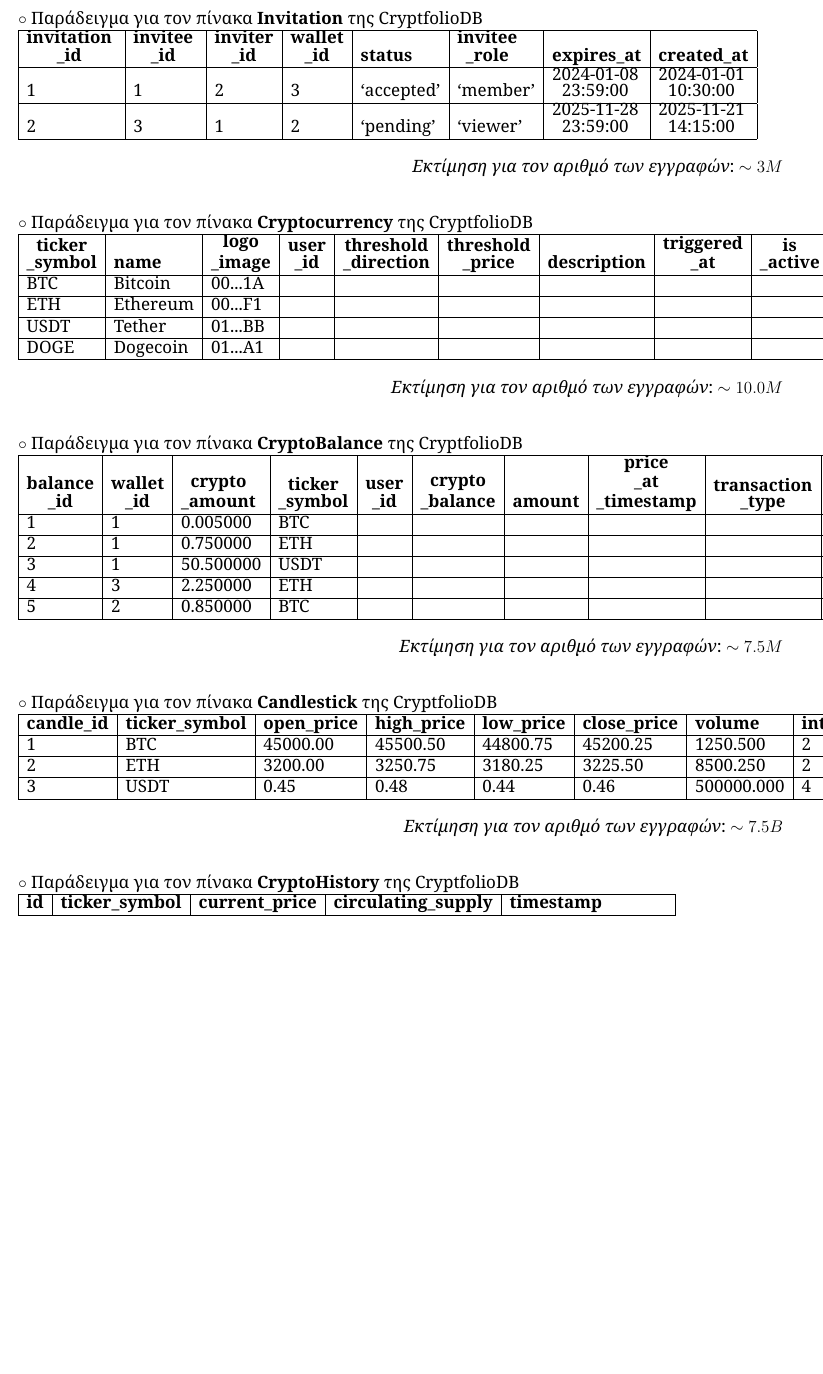
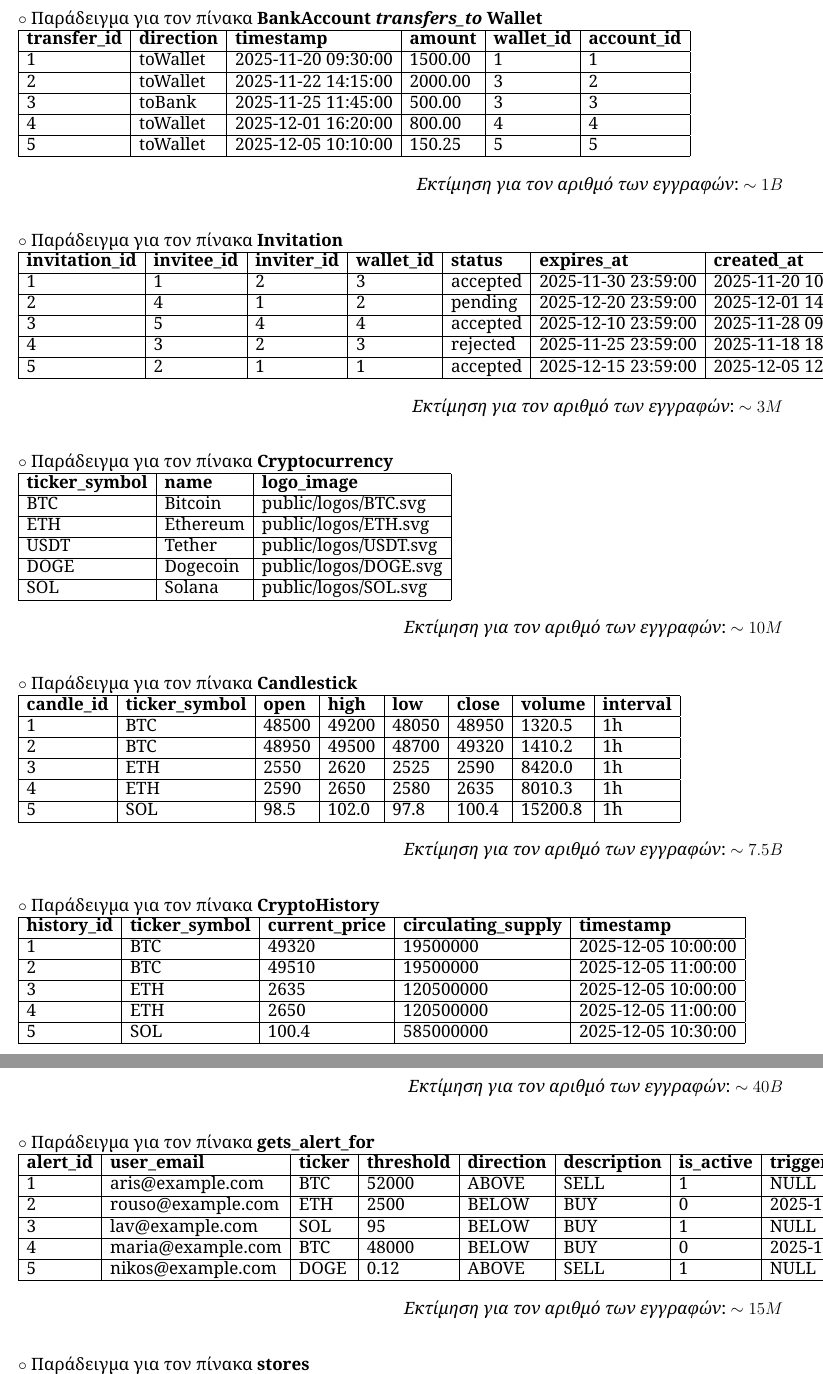
Before and after one commit to georrous6/Databases, a LaTeX document (deliverable-1/main.tex, which reads deliverable-1/sections/examples.tex): part of page 22 of 24 before the commit and two parts of pages 22 and 23 of 24 after it, the two joined at a grey line, cut at the place of the change, the shorter picture padded with empty space. Compiled offline with XeLaTeX.

Commit message:
[5.1] new table examples

```diff
--- a/deliverable-1/sections/examples.tex
+++ b/deliverable-1/sections/examples.tex
@@ -100,19 +110,50 @@
 \textit{Εκτίμηση για τον αριθμό των εγγραφών}: $\sim0.75M$
 \end{flushright}
 
+\bigskip
+\noindent $\circ$ Παράδειγμα για τον πίνακα \selectlanguage{english}\textbf{BankAccount \textit{transfers\_to} Wallet}\selectlanguage{greek}
+
+\selectlanguage{english}
+\noindent
+\begin{tabular}{|l|l|l|l|l|l|}
+\hline
+\textbf{transfer\_id} & \textbf{direction} & \textbf{timestamp} & \textbf{amount} & \textbf{wallet\_id} & \textbf{account\_id} \\
+\hline
+1 & toWallet & 2025-11-20 09:30:00 & 1500.00 & 1 & 1 \\
+\hline
+2 & toWallet & 2025-11-22 14:15:00 & 2000.00 & 3 & 2 \\
+\hline
+3 & toBank & 2025-11-25 11:45:00 & 500.00 & 3 & 3 \\
+\hline
+4 & toWallet & 2025-12-01 16:20:00 & 800.00 & 4 & 4 \\
+\hline
+5 & toWallet & 2025-12-05 10:10:00 & 150.25 & 5 & 5 \\
+\hline
+\end{tabular}
+
+\selectlanguage{greek}
+\begin{flushright}
+\textit{Εκτίμηση για τον αριθμό των εγγραφών}: $\sim1B$
+\end{flushright}
 
 \bigskip
-\noindent $\circ$ Παράδειγμα για τον πίνακα \selectlanguage{english}\textbf{Invitation}\selectlanguage{greek} της \selectlanguage{english}CryptfolioDB\selectlanguage{greek}
+\noindent $\circ$ Παράδειγμα για τον πίνακα \selectlanguage{english}\textbf{Invitation}\selectlanguage{greek}
 
 \selectlanguage{english}
-
-\noindent \begin{tabular}{|l|l|l|l|l|l|l|l|}
+\noindent
+\begin{tabular}{|l|l|l|l|l|l|l|}
 \hline
-    \textbf{\shortstack{invitation\\ \_id} } & \textbf{\shortstack{ invitee\\ \_id} } & \textbf{\shortstack{inviter\\ \_id}} & \textbf{\shortstack{wallet\\ \_id}}  & \textbf{status} & \textbf{\shortstack{ invitee\\ \_role}}  & \textbf{expires\_at} & \textbf{created\_at} \\
+\textbf{invitation\_id} & \textbf{invitee\_id} & \textbf{inviter\_id} & \textbf{wallet\_id} & \textbf{status} & \textbf{expires\_at} & \textbf{created\_at} \\
 \hline
-    1 & 1 & 2 & 3 & `accepted' & `member' & \shortstack{2024-01-08 \\ 23:59:00} & \shortstack{2024-01-01 \\ 10:30:00} \\
+1 & 1 & 2 & 3 & accepted & 2025-11-30 23:59:00 & 2025-11-20 10:30:00 \\
 \hline
-    2 & 3 & 1 & 2 &  `pending' & `viewer' & \shortstack{2025-11-28 \\ 23:59:00} & \shortstack{2025-11-21 \\ 14:15:00} \\
+2 & 4 & 1 & 2 & pending & 2025-12-20 23:59:00 & 2025-12-01 14:15:00 \\
+\hline
+3 & 5 & 4 & 4 & accepted & 2025-12-10 23:59:00 & 2025-11-28 09:00:00 \\
+\hline
+4 & 3 & 2 & 3 & rejected & 2025-11-25 23:59:00 & 2025-11-18 18:40:00 \\
+\hline
+5 & 2 & 1 & 1 & accepted & 2025-12-15 23:59:00 & 2025-12-05 12:00:00 \\
 \hline
 \end{tabular}
 
@@ -121,72 +162,50 @@
 \textit{Εκτίμηση για τον αριθμό των εγγραφών}: $\sim3M$
 \end{flushright}
 
-
 \bigskip
-\noindent $\circ$ Παράδειγμα για τον πίνακα \selectlanguage{english}\textbf{Cryptocurrency}\selectlanguage{greek} της \selectlanguage{english}CryptfolioDB\selectlanguage{greek}
+\noindent $\circ$ Παράδειγμα για τον πίνακα \selectlanguage{english}\textbf{Cryptocurrency}\selectlanguage{greek}
 
 \selectlanguage{english}
-
-\noindent \begin{tabular}{|l|l|l|l|l|l|l|l|l|l|}
+\noindent
+\begin{tabular}{|l|l|l|}
 \hline
-    \textbf{\shortstack{ticker\\ \_symbol}} & \textbf{name} & \textbf{\shortstack{logo\\ \_image}} & \textbf{\shortstack{user\\ \_id}} & \textbf{\shortstack{threshold\\ \_direction}} & \textbf{\shortstack{threshold\\ \_price}} & \textbf{description} & \textbf{\shortstack{triggered\\ \_at}} & \textbf{\shortstack{is\\ \_active}} \\
+\textbf{ticker\_symbol} & \textbf{name} & \textbf{logo\_image} \\
 \hline
-    BTC & Bitcoin & 00...1A & &  & & &\\
+BTC & Bitcoin & public/logos/BTC.svg \\
 \hline
-    ETH & Ethereum & 00...F1 & &  & & &\\
+ETH & Ethereum & public/logos/ETH.svg \\
 \hline
-    USDT & Tether &  01...BB & &  & & & \\
+USDT & Tether & public/logos/USDT.svg \\
 \hline
-    DOGE & Dogecoin & 01...A1 & &  & & &\\
+DOGE & Dogecoin & public/logos/DOGE.svg \\
+\hline
+SOL & Solana & public/logos/SOL.svg \\
 \hline
 \end{tabular}
 
 \selectlanguage{greek}
 \begin{flushright}
-\textit{Εκτίμηση για τον αριθμό των εγγραφών}: $\sim10.0M$
+\textit{Εκτίμηση για τον αριθμό των εγγραφών}: $\sim10M$
 \end{flushright}
 
 \bigskip
-\noindent $\circ$ Παράδειγμα για τον πίνακα \selectlanguage{english}\textbf{CryptoBalance}\selectlanguage{greek} της \selectlanguage{english}CryptfolioDB\selectlanguage{greek}
-
-\selectlanguage{english}
-
-\noindent \begin{tabular}{|l|l|l|l|l|l|l|l|l|l|l|}
-    \hline
-    \textbf{\shortstack{balance\\ \_id}} & \textbf{\shortstack{wallet\\ \_id}} & \textbf{\shortstack{crypto\\ \_amount}} & \textbf{\shortstack{ticker\\ \_symbol}} & \textbf{\shortstack{user\\ \_id}} & \textbf{\shortstack{crypto\\ \_balance}} & \textbf{amount} & \textbf{\shortstack{price\\ \_at\\ \_timestamp}} & \textbf{\shortstack{transaction\\ \_type}} & \textbf{\shortstack{transaction\\ \_hash}} & \textbf{timestamp} \\
-    \hline
-    1 & 1 & 0.005000 & BTC & & & & & & & \\
-    \hline
-    2 & 1 & 0.750000 & ETH & & & & & &  \\
-    \hline
-    3 & 1 & 50.500000 & USDT & & & & & & & \\
-    \hline
-    4 & 3 & 2.250000 & ETH & & & & & & & \\
-    \hline
-    5 & 2 & 0.850000 & BTC  & & & & & & \\
-    \hline
-\end{tabular}
-
-\selectlanguage{greek}
-\begin{flushright}
-\textit{Εκτίμηση για τον αριθμό των εγγραφών}: $\sim7.5M$
-\end{flushright}
-
-
-\bigskip
-\noindent $\circ$ Παράδειγμα για τον πίνακα \selectlanguage{english}\textbf{Candlestick}\selectlanguage{greek} της \selectlanguage{english}CryptfolioDB\selectlanguage{greek}
+\noindent $\circ$ Παράδειγμα για τον πίνακα \selectlanguage{english}\textbf{Candlestick}\selectlanguage{greek}
 
 \selectlanguage{english}
 \noindent
 \begin{tabular}{|l|l|l|l|l|l|l|l|}
 \hline
-    \textbf{candle\_id} & \textbf{ticker\_symbol} & \textbf{open\_price} & \textbf{high\_price} & \textbf{low\_price} & \textbf{close\_price} & \textbf{volume} & \textbf{interval} \\
+\textbf{candle\_id} & \textbf{ticker\_symbol} & \textbf{open} & \textbf{high} & \textbf{low} & \textbf{close} & \textbf{volume} & \textbf{interval} \\
 \hline
-    1 & BTC & 45000.00 & 45500.50 & 44800.75 & 45200.25 & 1250.500 & 2 \\
+1 & BTC & 48500 & 49200 & 48050 & 48950 & 1320.5 & 1h \\
 \hline
-    2 & ETH & 3200.00 & 3250.75 & 3180.25 & 3225.50 & 8500.250 & 2 \\
+2 & BTC & 48950 & 49500 & 48700 & 49320 & 1410.2 & 1h \\
 \hline
-    3 & USDT & 0.45 & 0.48 & 0.44 & 0.46 & 500000.000 & 4 \\
+3 & ETH & 2550 & 2620 & 2525 & 2590 & 8420.0 & 1h \\
+\hline
+4 & ETH & 2590 & 2650 & 2580 & 2635 & 8010.3 & 1h \\
+\hline
+5 & SOL & 98.5 & 102.0 & 97.8 & 100.4 & 15200.8 & 1h \\
 \hline
 \end{tabular}
 
@@ -195,21 +214,21 @@
 \textit{Εκτίμηση για τον αριθμό των εγγραφών}: $\sim7.5B$
 \end{flushright}
 
-
 \bigskip
-\noindent $\circ$ Παράδειγμα για τον πίνακα \selectlanguage{english}\textbf{CryptoHistory}\selectlanguage{greek} της \selectlanguage{english}CryptfolioDB\selectlanguage{greek}
+\noindent $\circ$ Παράδειγμα για τον πίνακα \selectlanguage{english}\textbf{CryptoHistory}\selectlanguage{greek}
 
 \selectlanguage{english}
 \noindent
 \begin{tabular}{|l|l|l|l|l|}
 \hline
-    \textbf{id} & \textbf{ticker\_symbol} & \textbf{current\_price} & \textbf{circulating\_supply} & \textbf{timestamp} \\
+\textbf{history\_id} & \textbf{ticker\_symbol} & \textbf{current\_price} & \textbf{circulating\_supply} & \textbf{timestamp} \\
 \hline
-    1 & BTC & 45200.25 & 19400000 & 2024-05-20 10:30:00 \\
+1 & BTC & 49320 & 19500000 & 2025-12-05 10:00:00 \\
 \hline
-    2 & BTC & 45201.25 & 19000000 & 2024-05-20 11:30:00 \\
+2 & BTC & 49510 & 19500000 & 2025-12-05 11:00:00 \\
 \hline
-    3 & BTC & 45205.25 & 19200000 & 2024-05-20 12:30:00 \\
+3 & ETH & 2635 & 120500000 & 2025-12-05 10:00:00 \\
 \hline
-    4 & ETH & 3225.50 & 120000000 & 2024-05-20 10:40:00 \\
+4 & ETH & 2650 & 120500000 & 2025-12-05 11:00:00 \\
 \hline
+5 & SOL & 100.4 & 585000000 & 2025-12-05 10:30:00 \\
@@ -225,22 +241,30 @@
 \end{flushright}
 
 \bigskip
-\noindent $\circ$ Παράδειγμα για τον πίνακα \selectlanguage{english}\textbf{BankAccount transfers\_to Wallet}\selectlanguage{greek} της \selectlanguage{english}CryptfolioDB\selectlanguage{greek}
+\noindent $\circ$ Παράδειγμα για τον πίνακα \selectlanguage{english}\textbf{gets\_alert\_for}\selectlanguage{greek}
 
 \selectlanguage{english}
 \noindent
-\begin{tabular}{|l|l|l|l|l|}
+\begin{tabular}{|l|l|l|l|l|l|l|l|}
 \hline
-    \textbf{account\_id} & \textbf{wallet\_id} & \textbf{amount} & \textbf{timestamp} & \textbf{direction} \\
+\textbf{alert\_id} & \textbf{user\_email} & \textbf{ticker} & \textbf{threshold} & \textbf{direction} & \textbf{description} & \textbf{is\_active} & \textbf{triggered\_at} \\
 \hline
-    1 &  &  &  &  \\
+1 & aris@example.com & BTC & 52000 & ABOVE & SELL & 1 & NULL \\
 \hline
-    2 &  &  &  &  \\
+2 & rouso@example.com & ETH & 2500 & BELOW & BUY & 0 & 2025-11-30 18:20:00 \\
 \hline
-    3 &  &  &  &  \\
+3 & lav@example.com & SOL & 95 & BELOW & BUY & 1 & NULL \\
 \hline
-    4 &  &  &  &  \\
+4 & maria@example.com & BTC & 48000 & BELOW & BUY & 0 & 2025-11-28 09:10:00 \\
 \hline
-    5 &  &  &  &  \\
+5 & nikos@example.com & DOGE & 0.12 & ABOVE & SELL & 1 & NULL \\
 \hline
-    6 &  &  &  &  \\
+\end{tabular}
+
+\selectlanguage{greek}
+\begin{flushright}
+\textit{Εκτίμηση για τον αριθμό των εγγραφών}: $\sim15M$
+\end{flushright}
+
+\bigskip
+\noindent $\circ$ Παράδειγμα για τον πίνακα \selectlanguage{english}\textbf{stores}\selectlanguage{greek}
```
Also changed, not shown: deliverable-1/sections/examples.tex (126 more changed lines). Lines whose indentation alone changed are shown as unchanged.
